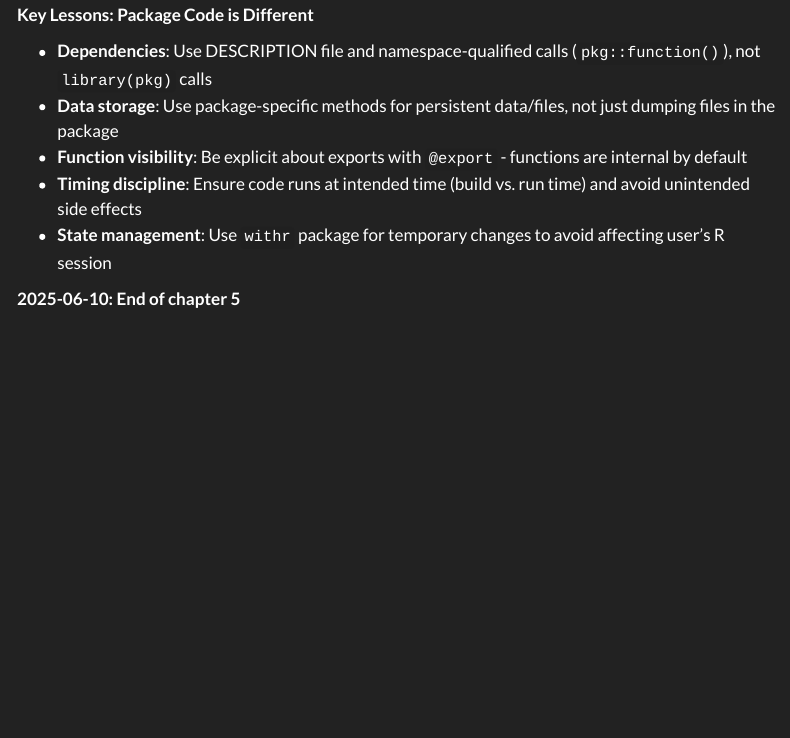
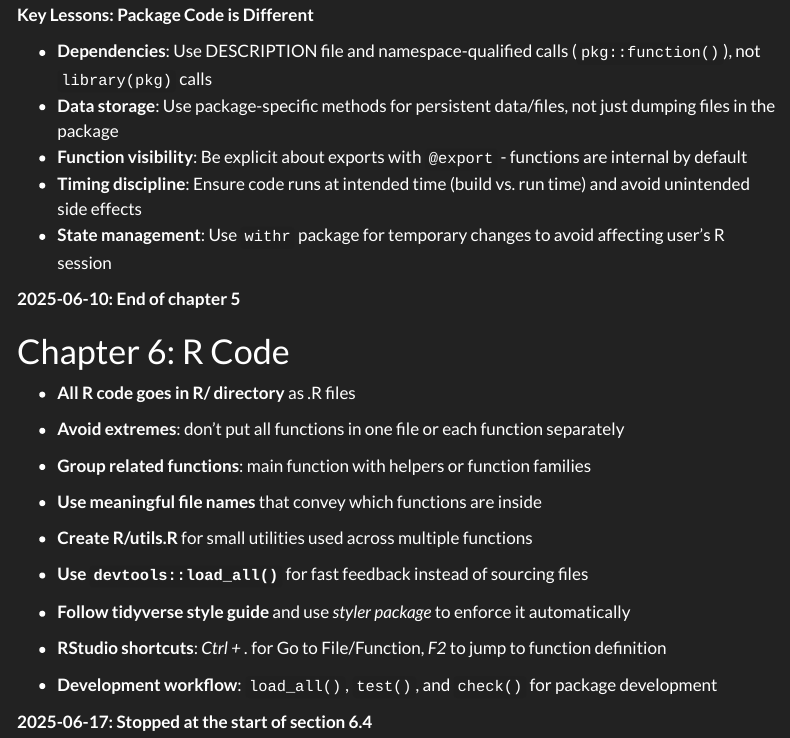
Before and after one commit to wolf5996/regexcite, a Quarto document (notes.qmd): the page in a window 1100 px wide, from 8330 px down. Rendered offline with R 4.5, knitr and Pandoc in place of Quarto, with nearby package versions; some code elsewhere in the file could not run offline; menus at the side of the page are left out.

Commit message:
Commit 17: Chapter 6 Started
* Learning best conventions to develop R code for a package and how to style it

* Styler does more than meets the eye but needs to be implemented in the context of version control to make sure it does not ruin your package

```diff
--- a/notes.qmd
+++ b/notes.qmd
@@ -838,3 +838,25 @@ Here's a brief summary of the key points covered:
 -   **State management**: Use `withr` package for temporary changes to avoid affecting user's R session
 
 **2025-06-10: End of chapter 5**
+
+# Chapter 6: R Code
+
+-   **All R code goes in R/ directory** as .R files
+
+-   **Avoid extremes**: don't put all functions in one file or each function separately
+
+-   **Group related functions**: main function with helpers or function families
+
+-   **Use meaningful file names** that convey which functions are inside
+
+-   **Create R/utils.R** for small utilities used across multiple functions
+
+-   **Use `devtools::load_all()`** for fast feedback instead of sourcing files
+
+-   **Follow tidyverse style guide** and use *styler package* to enforce it automatically
+
+-   **RStudio shortcuts**: *Ctrl + .* for Go to File/Function, *F2* to jump to function definition
+
+-   **Development workflow**: `load_all()`, `test()`, and `check()` for package development
+
+**2025-06-17: Stopped at the start of section 6.4**
```
